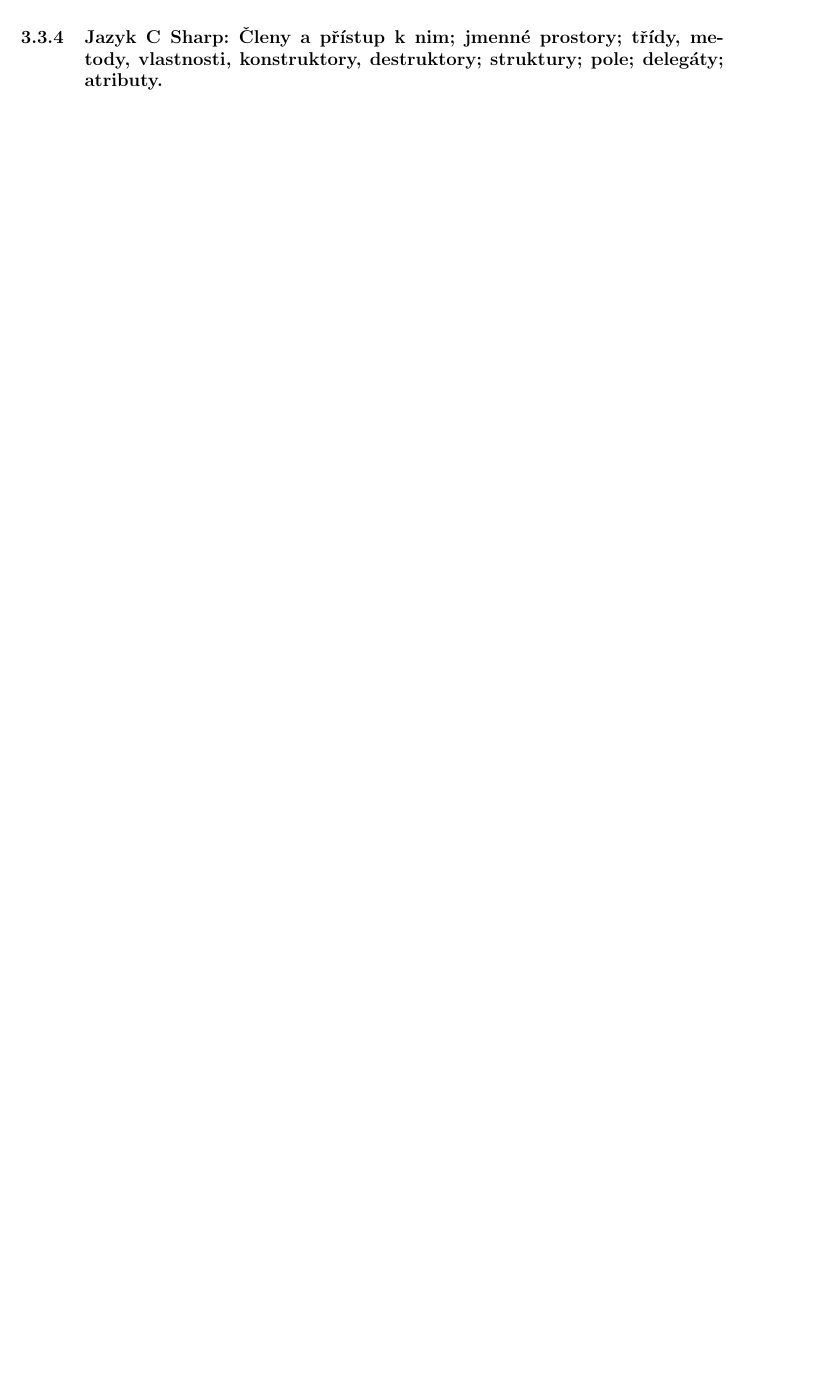
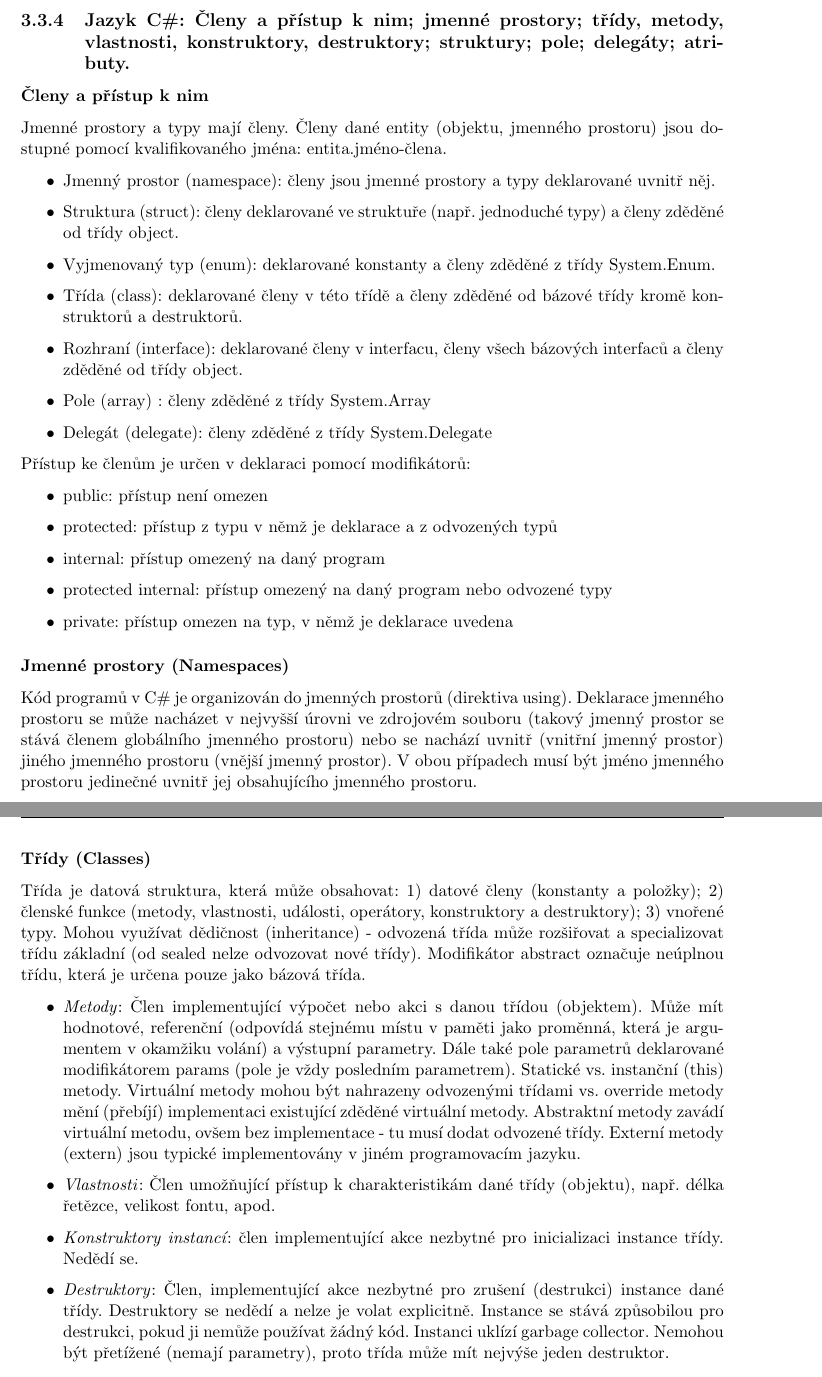
Before and after one commit to kitt10/szz_2017, a LaTeX thesis (kky_know_how_book/know_how_book_szz_2017.tex, which reads kky_know_how_book/chap_aksz.tex): part of page 92 of 94 before the commit and two parts of pages 99 and 100 of 102 after it, the two joined at a grey line, cut so that both start at the same text, the shorter picture padded with empty space. Compiled offline with pdfLaTeX.

Commit message:
3.3.4 done.

```diff
--- a/kky_know_how_book/chap_aksz.tex
+++ b/kky_know_how_book/chap_aksz.tex
@@ -416,7 +416,40 @@
 Výjimky jsou v C\# strukturovaným a typově bezpečným způsobem zpracování systémových i aplikačních chyb. Mohou být vyvolány dvěma způsoby: 1) příkazem throw; 2) Během zpracování příkazů a výrazů jazyka C\#, kdy nějaká operace nemůže být dokončena normálně. Jsou obsluhovány příkazem try.
 
 
-\subsection{Jazyk C Sharp: Členy a přístup k nim; jmenné prostory; třídy, metody, vlastnosti, konstruktory, destruktory; struktury; pole; delegáty; atributy.}
+\subsection{Jazyk C\#: Členy a přístup k nim; jmenné prostory; třídy, metody, vlastnosti, konstruktory, destruktory; struktury; pole; delegáty; atributy.}
+\subsubsection*{Členy a přístup k nim}
+Jmenné prostory a typy mají členy. Členy dané entity (objektu, jmenného prostoru) jsou dostupné pomocí kvalifikovaného jména: entita.jméno-člena.
+\begin{itemize}
+\item Jmenný prostor (namespace): členy jsou jmenné prostory a typy deklarované uvnitř něj.
+\item Struktura (struct): členy deklarované ve struktuře (např. jednoduché typy) a členy zděděné od třídy object.
+\item Vyjmenovaný typ (enum): deklarované konstanty a členy zděděné z třídy System.Enum.
+\item Třída (class): deklarované členy v této třídě a členy zděděné od bázové třídy kromě konstruktorů a destruktorů.
+\item Rozhraní (interface): deklarované členy v interfacu, členy všech bázových interfaců a členy zděděné od třídy object.
+\item Pole (array) : členy zděděné z třídy System.Array
+\item Delegát (delegate): členy zděděné z třídy System.Delegate
+\end{itemize}
+Přístup ke členům je určen v deklaraci pomocí modifikátorů:
+\begin{itemize}
+\item public: přístup není omezen
+\item protected: přístup z typu v němž je deklarace a z odvozených typů
+\item internal: přístup omezený na daný program
+\item protected internal: přístup omezený na daný program nebo odvozené typy
+\item private: přístup omezen na typ, v němž je deklarace uvedena
+\end{itemize}
+
+\subsubsection*{Jmenné prostory (Namespaces)}
+Kód programů v C\# je organizován do jmenných prostorů (direktiva using). Deklarace jmenného prostoru se může nacházet v nejvyšší úrovni ve zdrojovém souboru (takový jmenný prostor se stává členem globálního jmenného prostoru) nebo se nachází uvnitř (vnitřní jmenný prostor) jiného jmenného prostoru (vnější jmenný prostor). V obou případech musí být jméno jmenného prostoru jedinečné uvnitř jej obsahujícího jmenného prostoru.
+
+\subsubsection*{Třídy (Classes)}
+Třída je datová struktura, která může obsahovat: 1) datové členy (konstanty a položky); 2) členské funkce (metody, vlastnosti, události, operátory, konstruktory a destruktory); 3) vnořené typy. Mohou využívat dědičnost (inheritance) - odvozená třída může rozšiřovat a specializovat třídu základní (od sealed nelze odvozovat nové třídy). Modifikátor abstract označuje neúplnou třídu, která je určena pouze jako bázová třída.
+\begin{itemize}
+\item \textit{Metody}: Člen implementující výpočet nebo akci s danou třídou (objektem). Může mít hodnotové, referenční (odpovídá stejnému místu v paměti jako proměnná, která je argumentem v okamžiku volání) a výstupní parametry. Dále také pole parametrů deklarované modifikátorem params (pole je vždy posledním parametrem). Statické vs. instanční (this) metody. Virtuální metody mohou být nahrazeny odvozenými třídami vs. override metody mění (přebíjí) implementaci existující zděděné virtuální metody. Abstraktní metody zavádí virtuální metodu, ovšem bez implementace - tu musí dodat odvozené třídy. Externí metody (extern) jsou typické implementovány v jiném programovacím jazyku.
+\item \textit{Vlastnosti}: Člen umožňující přístup k charakteristikám dané třídy (objektu), např. délka řetězce, velikost fontu, apod.
+\item \textit{Konstruktory instancí}: člen implementující akce nezbytné pro inicializaci instance třídy. Nedědí se.
+\item \textit{Destruktory}: Člen, implementující akce nezbytné pro zrušení (destrukci) instance dané třídy. Destruktory se nedědí a nelze je volat explicitně. Instance se stává způsobilou pro destrukci, pokud ji nemůže používat žádný kód. Instanci uklízí garbage collector. Nemohou být přetížené (nemají parametry), proto třída může mít nejvýše jeden destruktor.
+\item \textit{Atributy}: Deklarace v C\# umožňují používat „značky“ vkládané do zdrojového kódu pro specifikaci „přídavné“ informace. Tuto informaci lze získat při běhu programu pomocí tzv. reflexe. Atributy se vkládají do zdrojového kódu do hranatých závorek [ ].
+\item \textit{Indexery}: Člen umožňující, aby byl objekt indexován stejným způsobem jako pole (array).
+\end{itemize}
 
 \subsection{Softwarové komponenty: DLL, RPC, COM; interface; OPC.}
 
```
Also changed, not shown: kky_know_how_book/chap_trsz.tex (+8 -0 lines), kky_know_how_book/know_how_book_szz_2017.pdf, kky_know_how_book/chap_aksz.tex (12 more changed lines).
